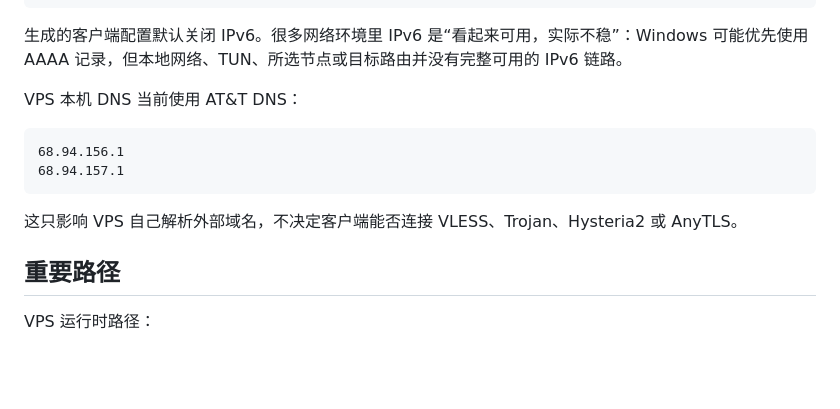
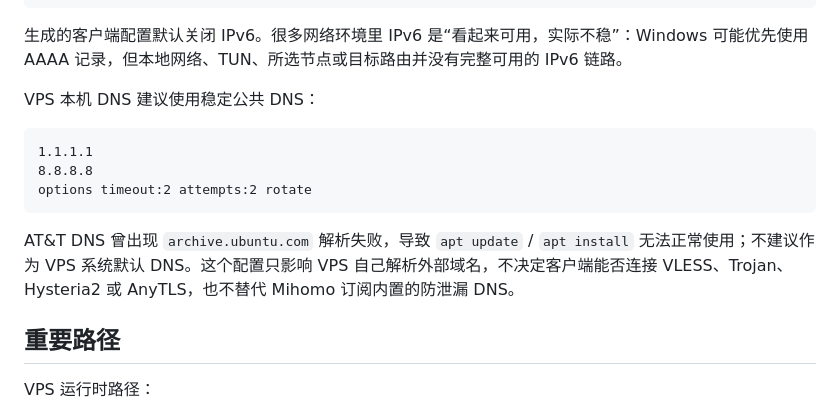
Before and after one commit to Jungle728/us-public, a Markdown page: README.md, the part around the change. Drawn GitHub-style; blank space fills up the shorter version.

Commit message:
Document stable VPS DNS

````diff
--- a/README.md
+++ b/README.md
@@ -159,14 +159,15 @@ TUN 是否启动成功
 
 生成的客户端配置默认关闭 IPv6。很多网络环境里 IPv6 是“看起来可用，实际不稳”：Windows 可能优先使用 AAAA 记录，但本地网络、TUN、所选节点或目标路由并没有完整可用的 IPv6 链路。
 
-VPS 本机 DNS 当前使用 AT&T DNS：
+VPS 本机 DNS 建议使用稳定公共 DNS：
 
 ```text
-68.94.156.1
-68.94.157.1
+1.1.1.1
+8.8.8.8
+options timeout:2 attempts:2 rotate
 ```
 
-这只影响 VPS 自己解析外部域名，不决定客户端能否连接 VLESS、Trojan、Hysteria2 或 AnyTLS。
+AT&T DNS 曾出现 `archive.ubuntu.com` 解析失败，导致 `apt update` / `apt install` 无法正常使用；不建议作为 VPS 系统默认 DNS。这个配置只影响 VPS 自己解析外部域名，不决定客户端能否连接 VLESS、Trojan、Hysteria2 或 AnyTLS，也不替代 Mihomo 订阅内置的防泄漏 DNS。
 
 ## 重要路径
 
````
